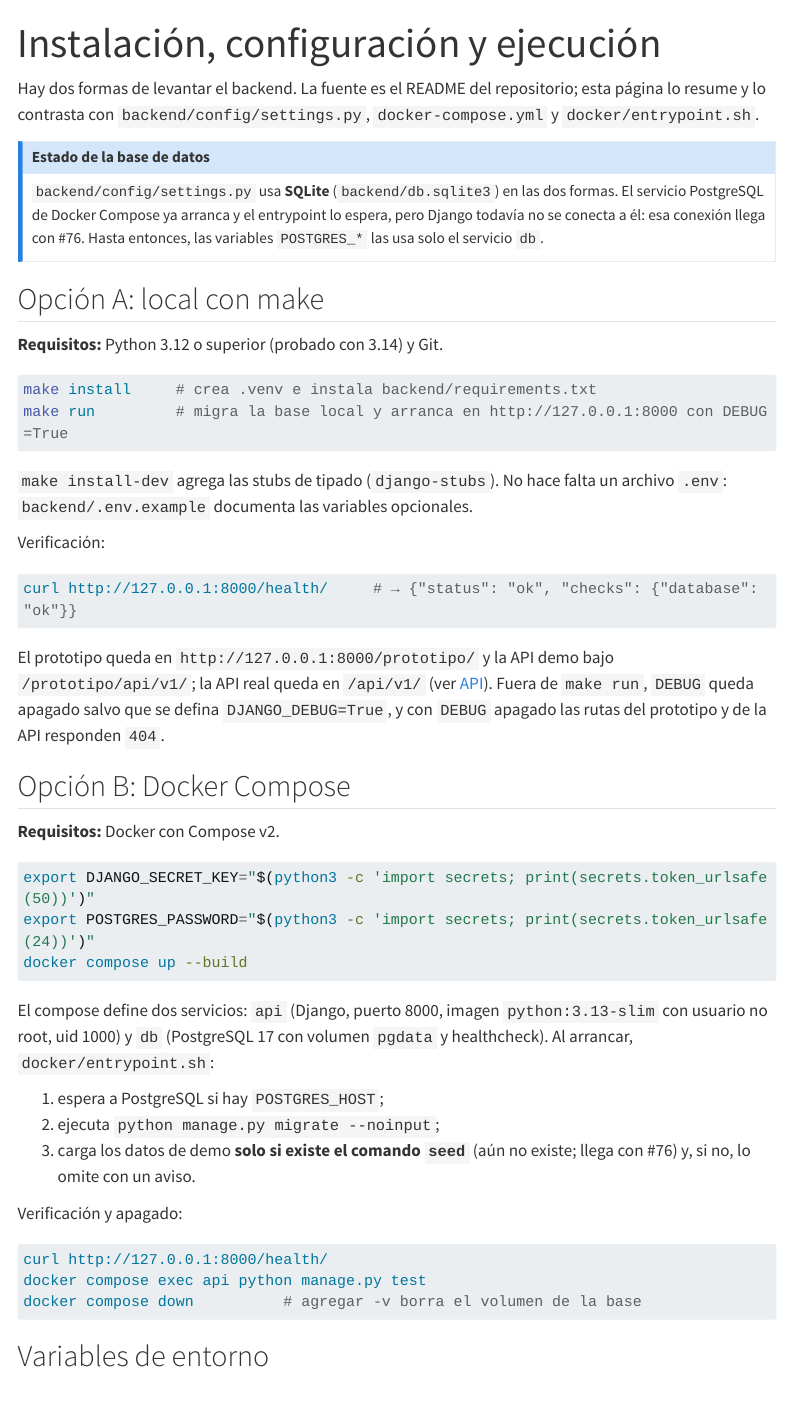
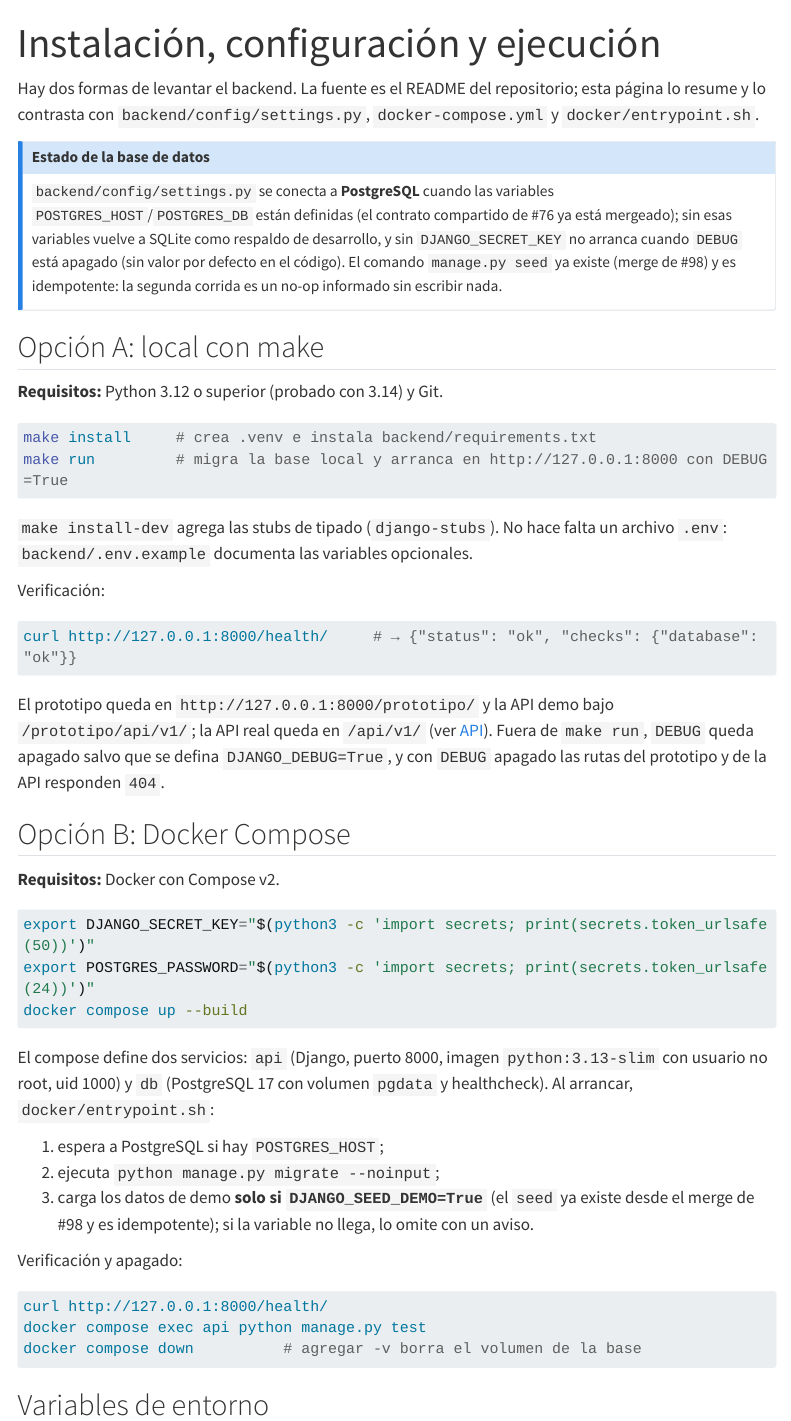
Before and after one commit to Jaimewww/sistema-practicas-preprofesionales-unl, a Quarto document (docs/portal/instalacion.qmd): the page in a window 1100 px wide, from its top. Rendered offline with R 4.5, knitr and Pandoc in place of Quarto, with nearby package versions; menus at the side of the page are left out; long lines of code are wrapped.

Commit message:
docs(portal): instalacion y despliegue con el estado real de develop (#80)
- instalacion: PostgreSQL por POSTGRES_* + DJANGO_SECRET_KEY
  fail-closed (sin default), seed ya existe y es idempotente (#98)
- despliegue: retiro las 3 limitaciones falsas (SQLite, clave con
  default, sin autenticación); vigentes: runserver y sin TLS; JWT
  real (ADR-0011) documentado
- sustituye las secciones vencidas listadas en el comentario de
  ajustes finos #108#issuecomment-6731793683

Refs: #80

```diff
--- a/docs/portal/despliegue.qmd
+++ b/docs/portal/despliegue.qmd
@@ -22,7 +22,7 @@ Los pasos están en [Instalación](instalacion.qmd). Más contexto en el [ADR 00
 
 ::: {.callout-warning}
 ## Lo que falta para producción
-El servidor es `runserver`, no un servidor de aplicaciones; Django usa SQLite y no PostgreSQL (#76); la clave secreta tiene un valor de desarrollo por defecto en `settings.py`; no hay autenticación real (#79) ni terminación TLS. El [modelo de amenazas](../seguridad.md) detalla cada brecha y su control previsto.
+El stack desplegado usa **PostgreSQL** (el `db` de Compose; SQLite queda solo como respaldo sin `POSTGRES_*`), la clave secreta es **obligatoria por entorno** (sin valor por defecto en el código) y la API usa **autenticación real por JWT** con permisos por rol y por objeto (ADR-0011; merges #98 y #102). Limitaciones vigentes: el servidor es `runserver` (no un servidor de aplicaciones) y no hay terminación TLS. El [modelo de amenazas](../seguridad.md) detalla cada brecha y su control previsto.
 :::
 
 ## Documentación: GitHub Pages
--- a/docs/portal/instalacion.qmd
+++ b/docs/portal/instalacion.qmd
@@ -6,7 +6,7 @@ Hay dos formas de levantar el backend. La fuente es el README del repositorio; e
 
 ::: {.callout-note}
 ## Estado de la base de datos
-`backend/config/settings.py` usa **SQLite** (`backend/db.sqlite3`) en las dos formas. El servicio PostgreSQL de Docker Compose ya arranca y el entrypoint lo espera, pero Django todavía no se conecta a él: esa conexión llega con #76. Hasta entonces, las variables `POSTGRES_*` las usa solo el servicio `db`.
+`backend/config/settings.py` se conecta a **PostgreSQL** cuando las variables `POSTGRES_HOST`/`POSTGRES_DB` están definidas (el contrato compartido de #76 ya está mergeado); sin esas variables vuelve a SQLite como respaldo de desarrollo, y sin `DJANGO_SECRET_KEY` no arranca cuando `DEBUG` está apagado (sin valor por defecto en el código). El comando `manage.py seed` ya existe (merge de #98) y es idempotente: la segunda corrida es un no-op informado sin escribir nada.
 :::
 
 ## Opción A: local con make
@@ -42,7 +42,7 @@ El compose define dos servicios: `api` (Django, puerto 8000, imagen `python:3.13
 
 1. espera a PostgreSQL si hay `POSTGRES_HOST`;
 2. ejecuta `python manage.py migrate --noinput`;
-3. carga los datos de demo **solo si existe el comando `seed`** (aún no existe; llega con #76) y, si no, lo omite con un aviso.
+3. carga los datos de demo **solo si `DJANGO_SEED_DEMO=True`** (el `seed` ya existe desde el merge de #98 y es idempotente); si la variable no llega, lo omite con un aviso.
 
 Verificación y apagado:
 
```
